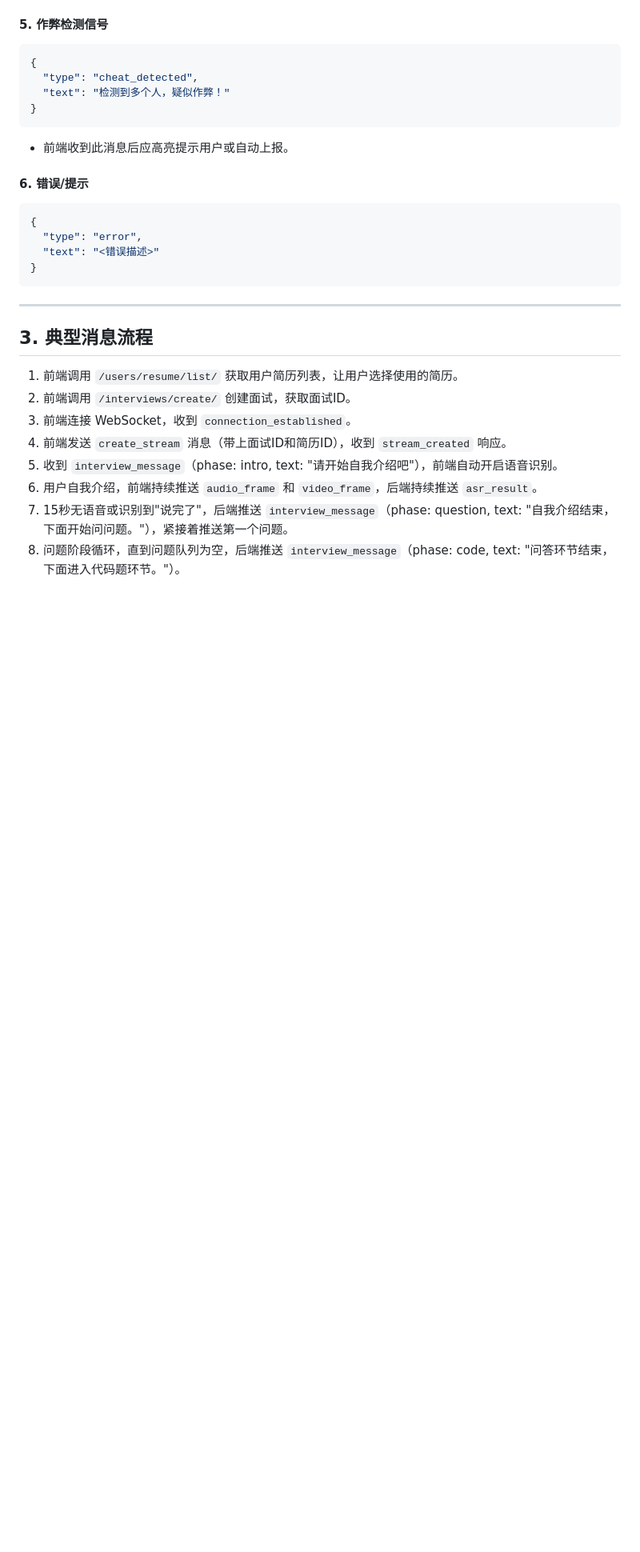
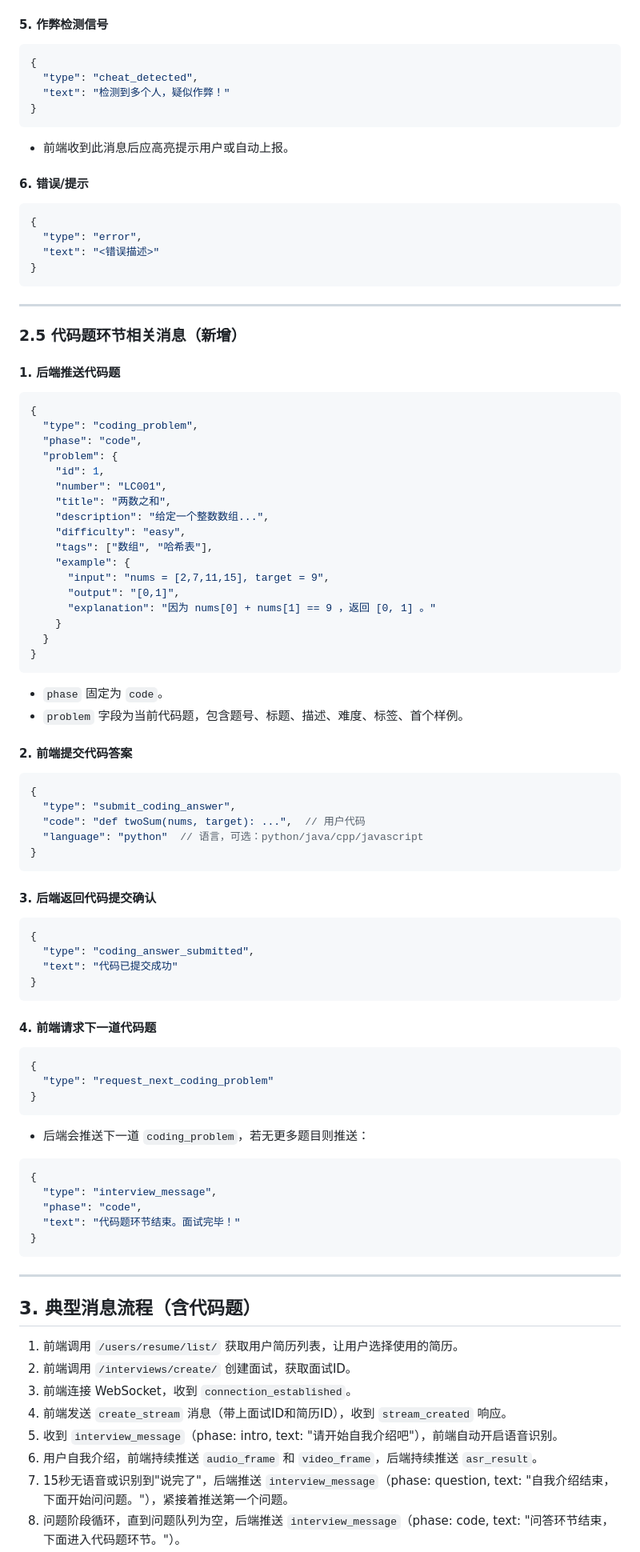
Before and after one commit to Janna2004/forum_backend, a Markdown page: WebRTC_WebSocket_Testing_Guide.md, the part around one of its changes. Shown at 80% size. Rendered like a GitHub page; blank space fills up the shorter version.

````diff
--- a/WebRTC_WebSocket_Testing_Guide.md
+++ b/WebRTC_WebSocket_Testing_Guide.md
@@ -213,7 +213,72 @@ canvas.toBlob(blob => {
 
 ---
 
-## 3. 典型消息流程
+### 2.5 代码题环节相关消息（新增）
+
+#### 1. 后端推送代码题
+
+```json
+{
+  "type": "coding_problem",
+  "phase": "code",
+  "problem": {
+    "id": 1,
+    "number": "LC001",
+    "title": "两数之和",
+    "description": "给定一个整数数组...",
+    "difficulty": "easy",
+    "tags": ["数组", "哈希表"],
+    "example": {
+      "input": "nums = [2,7,11,15], target = 9",
+      "output": "[0,1]",
+      "explanation": "因为 nums[0] + nums[1] == 9 ，返回 [0, 1] 。"
+    }
+  }
+}
+```
+- `phase` 固定为 `code`。
+- `problem` 字段为当前代码题，包含题号、标题、描述、难度、标签、首个样例。
+
+#### 2. 前端提交代码答案
+
+```json
+{
+  "type": "submit_coding_answer",
+  "code": "def twoSum(nums, target): ...",  // 用户代码
+  "language": "python"  // 语言，可选：python/java/cpp/javascript
+}
+```
+
+#### 3. 后端返回代码提交确认
+
+```json
+{
+  "type": "coding_answer_submitted",
+  "text": "代码已提交成功"
+}
+```
+
+#### 4. 前端请求下一道代码题
+
+```json
+{
+  "type": "request_next_coding_problem"
+}
+```
+
+- 后端会推送下一道 `coding_problem`，若无更多题目则推送：
+
+```json
+{
+  "type": "interview_message",
+  "phase": "code",
+  "text": "代码题环节结束。面试完毕！"
+}
+```
+
+---
+
+## 3. 典型消息流程（含代码题）
 
 1. 前端调用 `/users/resume/list/` 获取用户简历列表，让用户选择使用的简历。
 2. 前端调用 `/interviews/create/` 创建面试，获取面试ID。
````
Also changed, not shown: other parts of WebRTC_WebSocket_Testing_Guide.md (+22 -15 lines).
